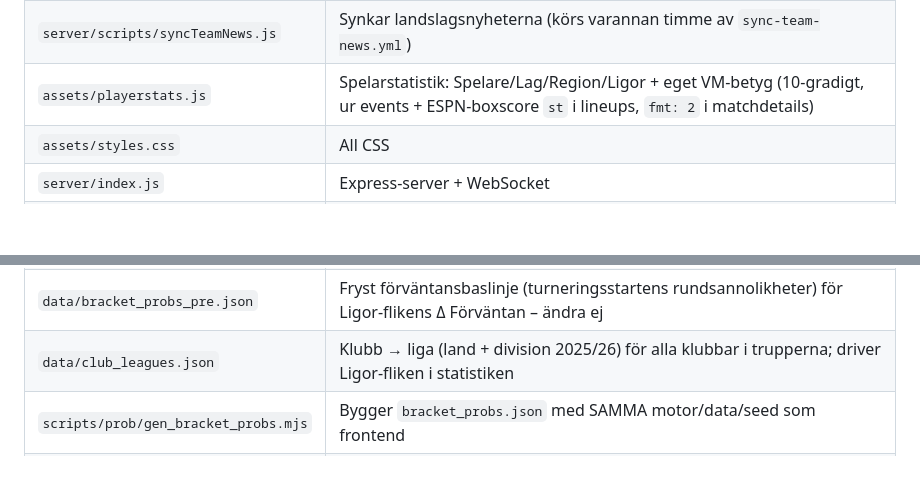
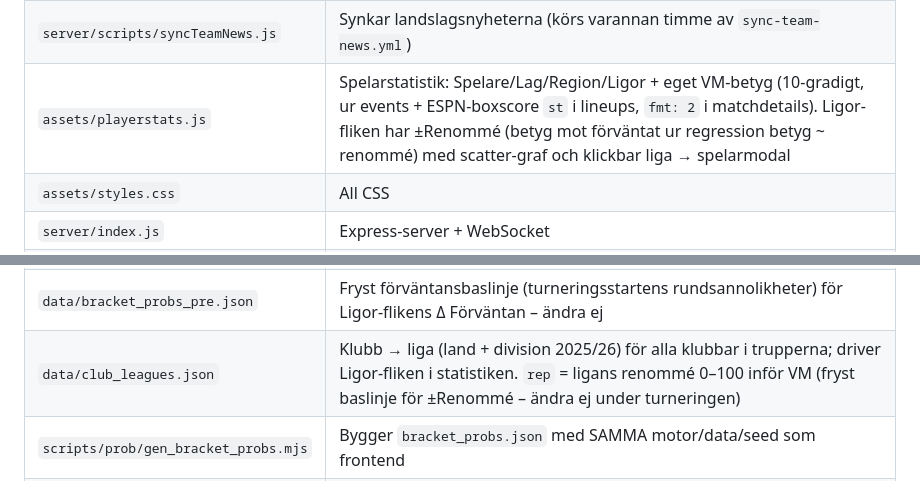
Before and after one commit to tomaslaino/VM2026, a Markdown page: CLAUDE.md, 2 parts joined by grey strips. GitHub-like rendering; blank space fills up the shorter version.

Commit message:
Dokumentera ±Renommé + rep-fältet i CLAUDE.md
Co-Authored-By: Claude Fable 5 <noreply@anthropic.com>

```diff
--- a/CLAUDE.md
+++ b/CLAUDE.md
@@ -39,7 +39,7 @@ npm run sync:news  # synka landslagsnyheter per land → data/team_news.json (Go
 | `server/scripts/syncPlayerStatus.js` | Synkar spelarstatus från API-Football `/injuries` |
 | `data/team_news.json` | Landslagsnyheter per lag från respektive lands egna medier (Google Nyheter-RSS, lokala sökfrågor) med svensk sammanfattning per rubrik (`title_sv`, gratis Google Translate-gtx) – driver fliken "Senaste nytt" i matchmodalen |
 | `server/scripts/syncTeamNews.js` | Synkar landslagsnyheterna (körs varannan timme av `sync-team-news.yml`) |
-| `assets/playerstats.js` | Spelarstatistik: Spelare/Lag/Region/Ligor + eget VM-betyg (10-gradigt, ur events + ESPN-boxscore `st` i lineups, `fmt: 2` i matchdetails) |
+| `assets/playerstats.js` | Spelarstatistik: Spelare/Lag/Region/Ligor + eget VM-betyg (10-gradigt, ur events + ESPN-boxscore `st` i lineups, `fmt: 2` i matchdetails). Ligor-fliken har ±Renommé (betyg mot förväntat ur regression betyg ~ renommé) med scatter-graf och klickbar liga → spelarmodal |
 | `assets/styles.css` | All CSS |
 | `server/index.js` | Express-server + WebSocket |
 | `server/espnSync.js` | ESPN API-synk |
@@ -48,7 +48,7 @@ npm run sync:news  # synka landslagsnyheter per land → data/team_news.json (Go
 | `data/matchdetails.json` | Statisk matchdetaljer (uppdateras av Actions) |
 | `data/bracket_probs.json` | Sannolikheter för slutspelet (statisk fallback, byggd av `gen_bracket_probs.mjs`) |
 | `data/bracket_probs_pre.json` | Fryst förväntansbaslinje (turneringsstartens rundsannolikheter) för Ligor-flikens Δ Förväntan – ändra ej |
-| `data/club_leagues.json` | Klubb → liga (land + division 2025/26) för alla klubbar i trupperna; driver Ligor-fliken i statistiken |
+| `data/club_leagues.json` | Klubb → liga (land + division 2025/26) för alla klubbar i trupperna; driver Ligor-fliken i statistiken. `rep` = ligans renommé 0–100 inför VM (fryst baslinje för ±Renommé – ändra ej under turneringen) |
 | `scripts/prob/gen_bracket_probs.mjs` | Bygger `bracket_probs.json` med SAMMA motor/data/seed som frontend |
 | `scripts/prob/` | Odds-hämtning + karta (bracket_map). `vm_sannolikheter.py` är pensionerad referens |
 | `.github/workflows/` | GitHub Actions-workflows |
```
